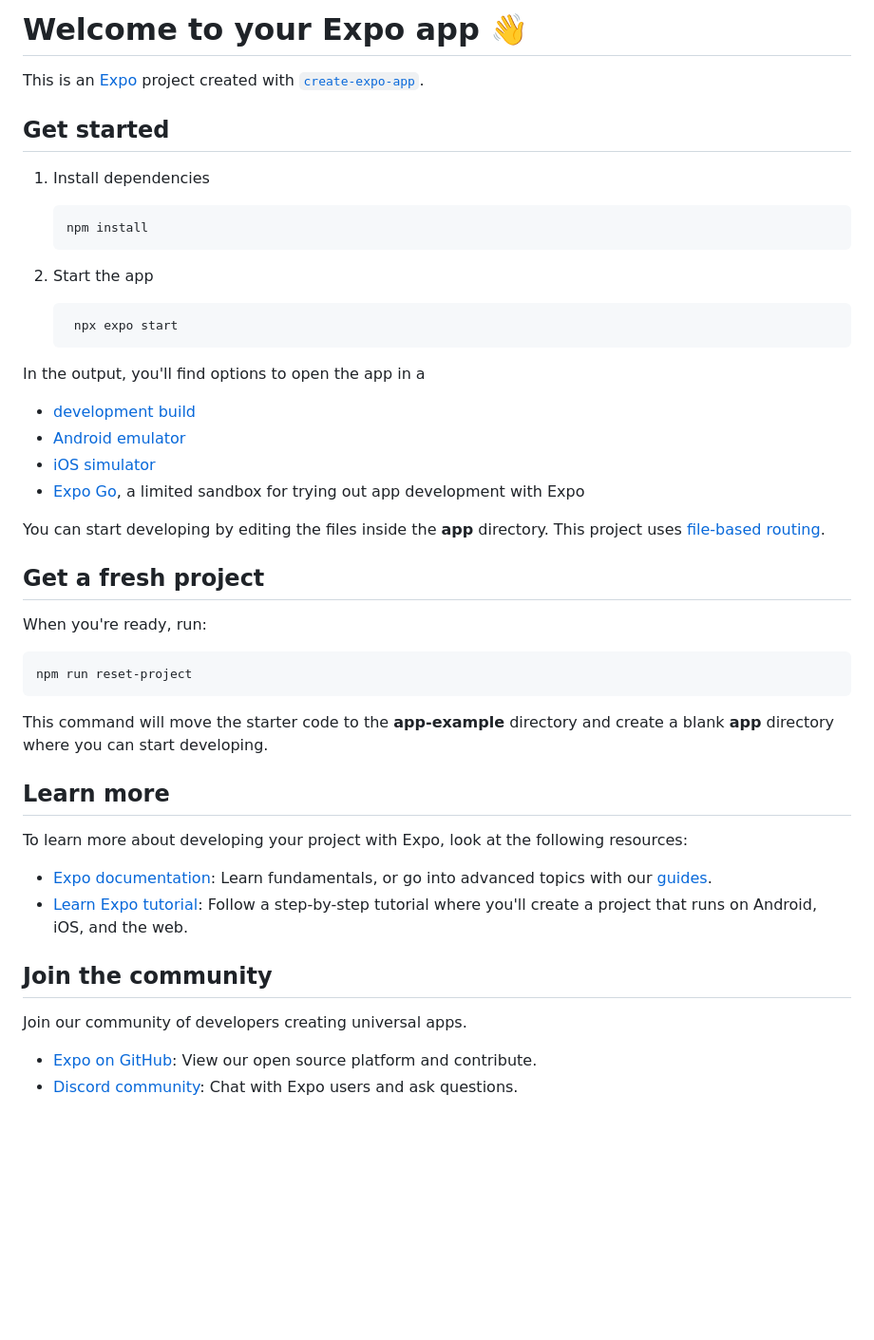
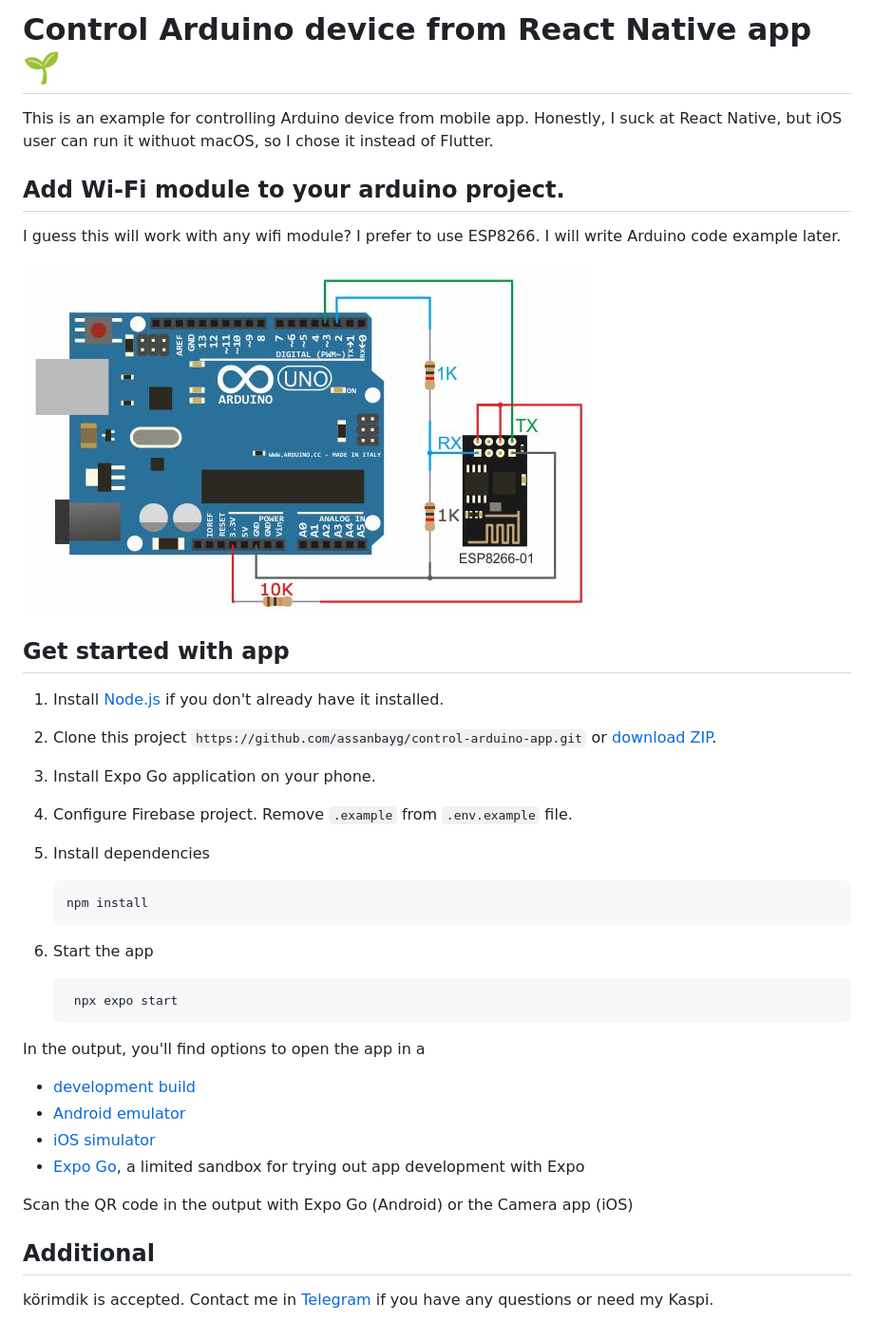
Before and after one commit to assanbayg/control-arduino-app, a Markdown page: README.md, the part around the change. Shown: that part at 95% size. GitHub-like rendering; pictures changed too: esp8266_connection_scheme.png (added); blank space fills up the shorter version.

Commit message:
docs: Add detailed setup instructions to README for non-programmers

````diff
--- a/README.md
+++ b/README.md
@@ -1,16 +1,30 @@
-# Welcome to your Expo app 👋
+# Control Arduino device from React Native app 🌱
 
-This is an [Expo](https://expo.dev) project created with [`create-expo-app`](https://www.npmjs.com/package/create-expo-app).
+This is an example for controlling Arduino device from mobile app. Honestly, I suck at React Native, but iOS user can run it withuot macOS, so I chose it instead of Flutter.
 
-## Get started
+## Add Wi-Fi module to your arduino project.
 
-1. Install dependencies
+I guess this will work with any wifi module? I prefer to use ESP8266. I will write Arduino code example later.
+
+![connection scheme](esp8266_connection_scheme.png)
+
+## Get started with app
+
+1. Install [Node.js](https://nodejs.org/en) if you don't already have it installed.
+
+2. Clone this project `https://github.com/assanbayg/control-arduino-app.git` or [download ZIP](https://github.com/assanbayg/control-arduino-app/archive/refs/heads/main.zip).
+
+3. Install Expo Go application on your phone.
+
+4. Configure Firebase project. Remove `.example` from `.env.example` file.
+
+5. Install dependencies
 
    ```bash
    npm install
    ```
 
-2. Start the app
+6. Start the app
 
    ```bash
     npx expo start
@@ -23,28 +37,7 @@ In the output, you'll find options to open the app in a
 - [iOS simulator](https://docs.expo.dev/workflow/ios-simulator/)
 - [Expo Go](https://expo.dev/go), a limited sandbox for trying out app development with Expo
 
-You can start developing by editing the files inside the **app** directory. This project uses [file-based routing](https://docs.expo.dev/router/introduction).
+Scan the QR code in the output with Expo Go (Android) or the Camera app (iOS)
 
-## Get a fresh project
-
-When you're ready, run:
-
-```bash
-npm run reset-project
-```
-
-This command will move the starter code to the **app-example** directory and create a blank **app** directory where you can start developing.
-
-## Learn more
-
-To learn more about developing your project with Expo, look at the following resources:
-
-- [Expo documentation](https://docs.expo.dev/): Learn fundamentals, or go into advanced topics with our [guides](https://docs.expo.dev/guides).
-- [Learn Expo tutorial](https://docs.expo.dev/tutorial/introduction/): Follow a step-by-step tutorial where you'll create a project that runs on Android, iOS, and the web.
-
-## Join the community
-
-Join our community of developers creating universal apps.
-
-- [Expo on GitHub](https://github.com/expo/expo): View our open source platform and contribute.
-- [Discord community](https://chat.expo.dev): Chat with Expo users and ask questions.
+## Additional
+körimdik is accepted. Contact me in [Telegram](t.me/assanbayg) if you have any questions or need my Kaspi.
````
Also changed, not shown: 1 other file.
